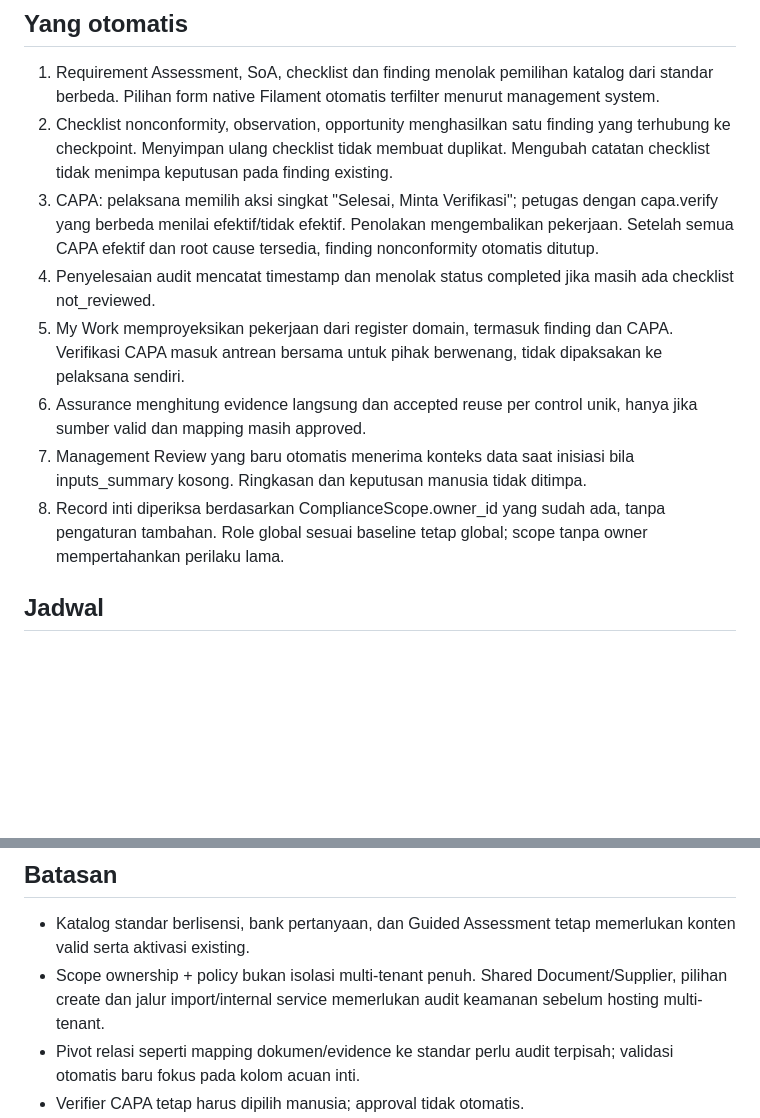
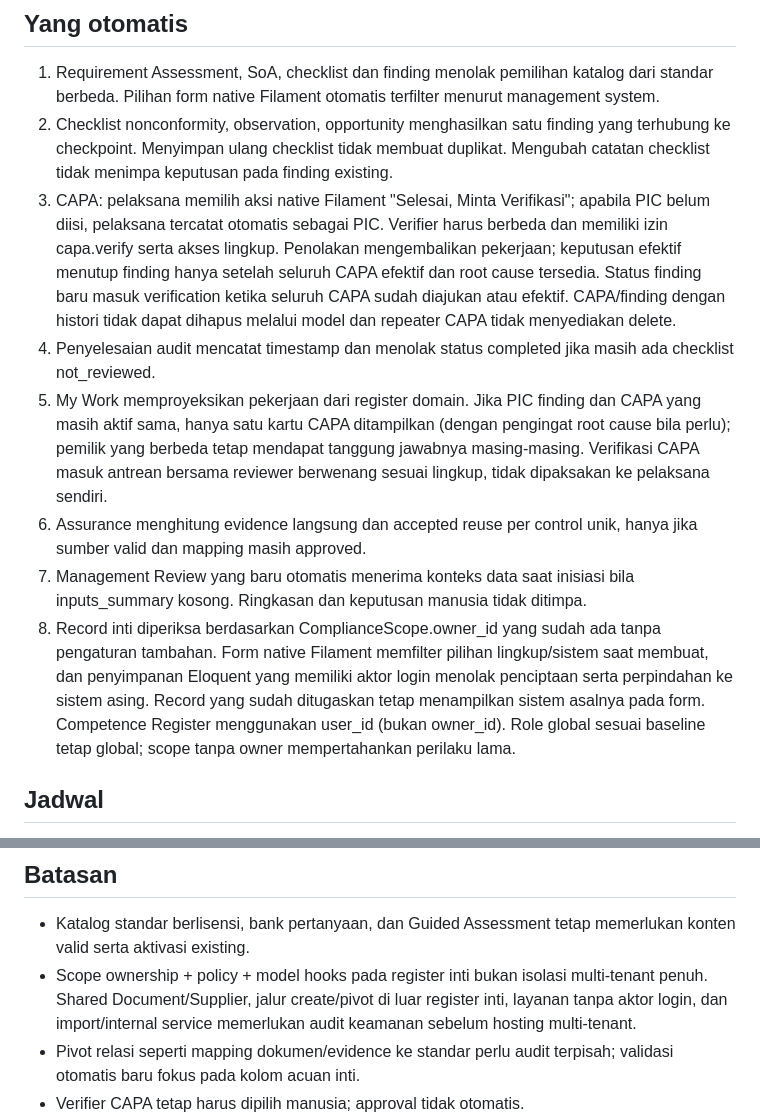
Before and after one commit to yusufbayuw/iso-km, a Markdown page: docs/AUTOMATIC_INTEGRATION.md, 2 parts joined by grey strips. Drawn GitHub-style; blank space fills up the shorter version.

Commit message:
docs: record native Filament scope UX, independent CAPA guards and deduplicated work

```diff
--- a/docs/AUTOMATIC_INTEGRATION.md
+++ b/docs/AUTOMATIC_INTEGRATION.md
@@ -9,12 +9,12 @@
 ## Yang otomatis
 1. Requirement Assessment, SoA, checklist dan finding menolak pemilihan katalog dari standar berbeda. Pilihan form native Filament otomatis terfilter menurut management system.
 2. Checklist nonconformity, observation, opportunity menghasilkan satu finding yang terhubung ke checkpoint. Menyimpan ulang checklist tidak membuat duplikat. Mengubah catatan checklist tidak menimpa keputusan pada finding existing.
-3. CAPA: pelaksana memilih aksi singkat "Selesai, Minta Verifikasi"; petugas dengan capa.verify yang berbeda menilai efektif/tidak efektif. Penolakan mengembalikan pekerjaan. Setelah semua CAPA efektif dan root cause tersedia, finding nonconformity otomatis ditutup.
+3. CAPA: pelaksana memilih aksi native Filament "Selesai, Minta Verifikasi"; apabila PIC belum diisi, pelaksana tercatat otomatis sebagai PIC. Verifier harus berbeda dan memiliki izin capa.verify serta akses lingkup. Penolakan mengembalikan pekerjaan; keputusan efektif menutup finding hanya setelah seluruh CAPA efektif dan root cause tersedia. Status finding baru masuk verification ketika seluruh CAPA sudah diajukan atau efektif. CAPA/finding dengan histori tidak dapat dihapus melalui model dan repeater CAPA tidak menyediakan delete.
 4. Penyelesaian audit mencatat timestamp dan menolak status completed jika masih ada checklist not_reviewed.
-5. My Work memproyeksikan pekerjaan dari register domain, termasuk finding dan CAPA. Verifikasi CAPA masuk antrean bersama untuk pihak berwenang, tidak dipaksakan ke pelaksana sendiri.
+5. My Work memproyeksikan pekerjaan dari register domain. Jika PIC finding dan CAPA yang masih aktif sama, hanya satu kartu CAPA ditampilkan (dengan pengingat root cause bila perlu); pemilik yang berbeda tetap mendapat tanggung jawabnya masing-masing. Verifikasi CAPA masuk antrean bersama reviewer berwenang sesuai lingkup, tidak dipaksakan ke pelaksana sendiri.
 6. Assurance menghitung evidence langsung dan accepted reuse per control unik, hanya jika sumber valid dan mapping masih approved.
 7. Management Review yang baru otomatis menerima konteks data saat inisiasi bila inputs_summary kosong. Ringkasan dan keputusan manusia tidak ditimpa.
-8. Record inti diperiksa berdasarkan ComplianceScope.owner_id yang sudah ada, tanpa pengaturan tambahan. Role global sesuai baseline tetap global; scope tanpa owner mempertahankan perilaku lama.
+8. Record inti diperiksa berdasarkan ComplianceScope.owner_id yang sudah ada tanpa pengaturan tambahan. Form native Filament memfilter pilihan lingkup/sistem saat membuat, dan penyimpanan Eloquent yang memiliki aktor login menolak penciptaan serta perpindahan ke sistem asing. Record yang sudah ditugaskan tetap menampilkan sistem asalnya pada form. Competence Register menggunakan user_id (bukan owner_id). Role global sesuai baseline tetap global; scope tanpa owner mempertahankan perilaku lama.
 
 ## Jadwal
 - iso:refresh-intelligence: tiap 30 menit, idempotent. Membarui evidence lifecycle, work queue dan assurance snapshot.
@@ -31,7 +31,7 @@
 
 ## Batasan
 - Katalog standar berlisensi, bank pertanyaan, dan Guided Assessment tetap memerlukan konten valid serta aktivasi existing.
-- Scope ownership + policy bukan isolasi multi-tenant penuh. Shared Document/Supplier, pilihan create dan jalur import/internal service memerlukan audit keamanan sebelum hosting multi-tenant.
+- Scope ownership + policy + model hooks pada register inti bukan isolasi multi-tenant penuh. Shared Document/Supplier, jalur create/pivot di luar register inti, layanan tanpa aktor login, dan import/internal service memerlukan audit keamanan sebelum hosting multi-tenant.
 - Pivot relasi seperti mapping dokumen/evidence ke standar perlu audit terpisah; validasi otomatis baru fokus pada kolom acuan inti.
 - Verifier CAPA tetap harus dipilih manusia; approval tidak otomatis.
 - Buka Modul pada My Work menuju resource, bukan semua modal record langsung.
```
